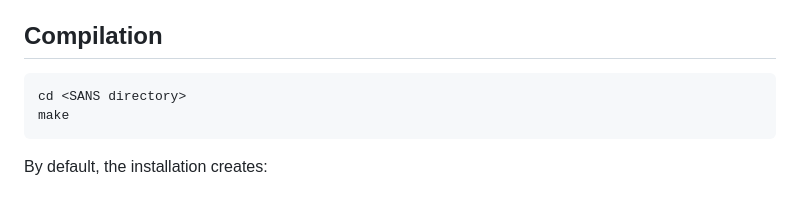
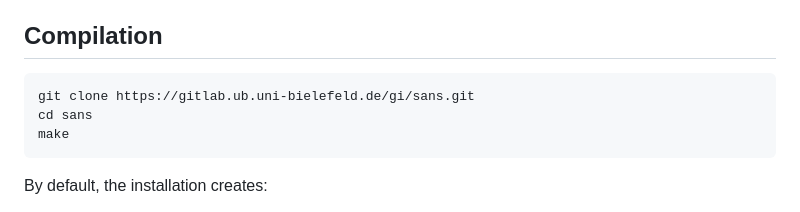
Before and after one commit to kcri-tz/sans, a Markdown page: README.md, the part around the change. Rendered like a GitHub page.

Commit message:
added git clone to README

````diff
--- a/README.md
+++ b/README.md
@@ -58,7 +58,8 @@ However, there are some **optional** features:
 ## Compilation
 
 ```
-cd <SANS directory>
+git clone https://gitlab.ub.uni-bielefeld.de/gi/sans.git
+cd sans
 make
 ```
 
````
